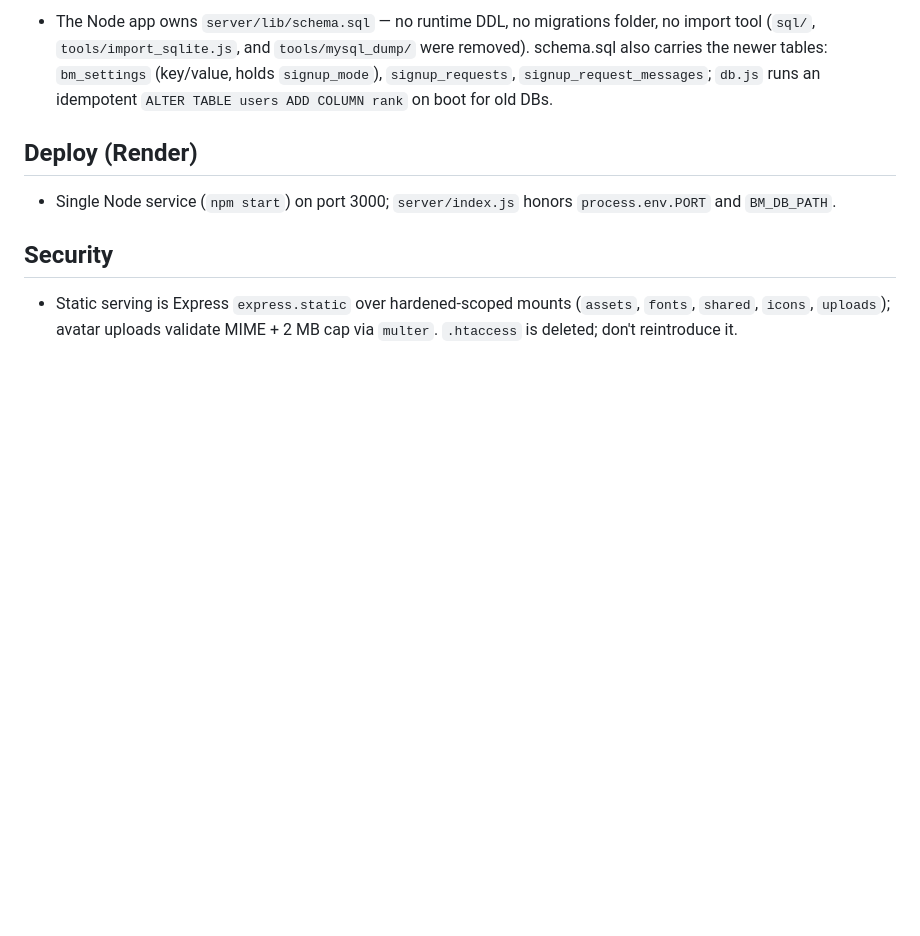
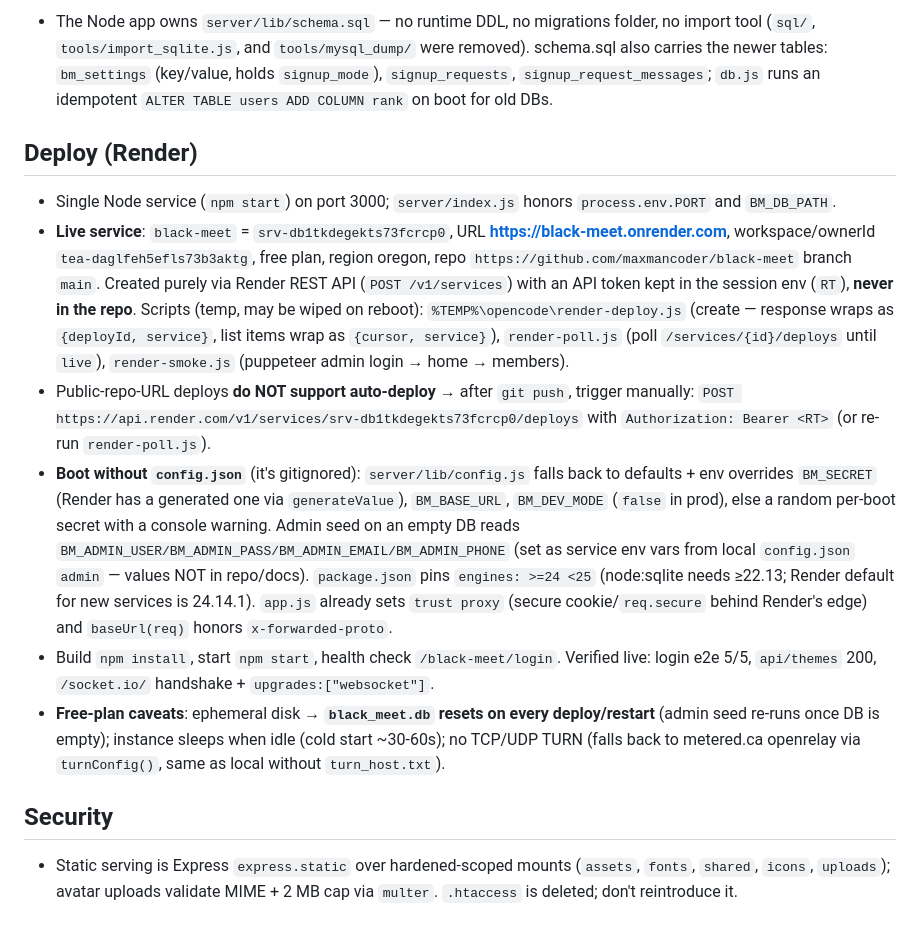
Before and after one commit to maxmancoder/black-meet, a Markdown page: AGENTS.md, the part around the change. Rendered like a GitHub page; blank space fills up the shorter version.

Commit message:
Black Meet: AGENTS deploy section (Render service id/URL, env-driven boot, manual redeploys, free-plan caveats)

```diff
--- a/AGENTS.md
+++ b/AGENTS.md
@@ -84,6 +84,11 @@ Persian (RTL) group voice/video-chat app like Google Meet. Single **Node.js** pr
 ## Deploy (Render)
 
 - Single Node service (`npm start`) on port 3000; `server/index.js` honors `process.env.PORT` and `BM_DB_PATH`.
+- **Live service**: `black-meet` = `srv-db1tkdegekts73fcrcp0`, URL **https://black-meet.onrender.com**, workspace/ownerId `tea-daglfeh5efls73b3aktg`, free plan, region oregon, repo `https://github.com/maxmancoder/black-meet` branch `main`. Created purely via Render REST API (`POST /v1/services`) with an API token kept in the session env (`RT`), **never in the repo**. Scripts (temp, may be wiped on reboot): `%TEMP%\opencode\render-deploy.js` (create — response wraps as `{deployId, service}`, list items wrap as `{cursor, service}`), `render-poll.js` (poll `/services/{id}/deploys` until `live`), `render-smoke.js` (puppeteer admin login → home → members).
+- Public-repo-URL deploys **do NOT support auto-deploy** → after `git push`, trigger manually: `POST https://api.render.com/v1/services/srv-db1tkdegekts73fcrcp0/deploys` with `Authorization: Bearer <RT>` (or re-run `render-poll.js`).
+- **Boot without `config.json`** (it's gitignored): `server/lib/config.js` falls back to defaults + env overrides `BM_SECRET` (Render has a generated one via `generateValue`), `BM_BASE_URL`, `BM_DEV_MODE` (`false` in prod), else a random per-boot secret with a console warning. Admin seed on an empty DB reads `BM_ADMIN_USER/BM_ADMIN_PASS/BM_ADMIN_EMAIL/BM_ADMIN_PHONE` (set as service env vars from local `config.json` `admin` — values NOT in repo/docs). `package.json` pins `engines: >=24 <25` (node:sqlite needs ≥22.13; Render default for new services is 24.14.1). `app.js` already sets `trust proxy` (secure cookie/`req.secure` behind Render's edge) and `baseUrl(req)` honors `x-forwarded-proto`.
+- Build `npm install`, start `npm start`, health check `/black-meet/login`. Verified live: login e2e 5/5, `api/themes` 200, `/socket.io/` handshake + `upgrades:["websocket"]`.
+- **Free-plan caveats**: ephemeral disk → **`black_meet.db` resets on every deploy/restart** (admin seed re-runs once DB is empty); instance sleeps when idle (cold start ~30-60s); no TCP/UDP TURN (falls back to metered.ca openrelay via `turnConfig()`, same as local without `turn_host.txt`).
 
 ## Security
 
```
